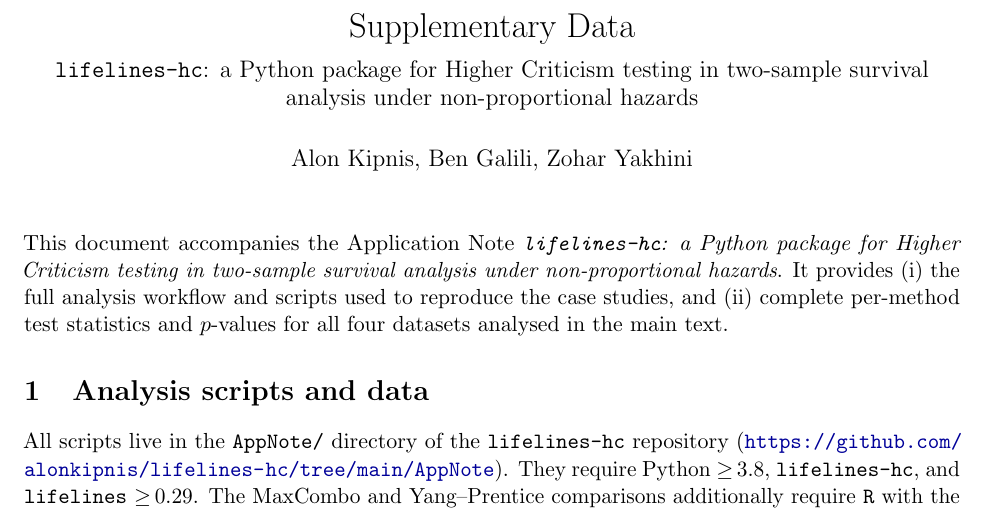
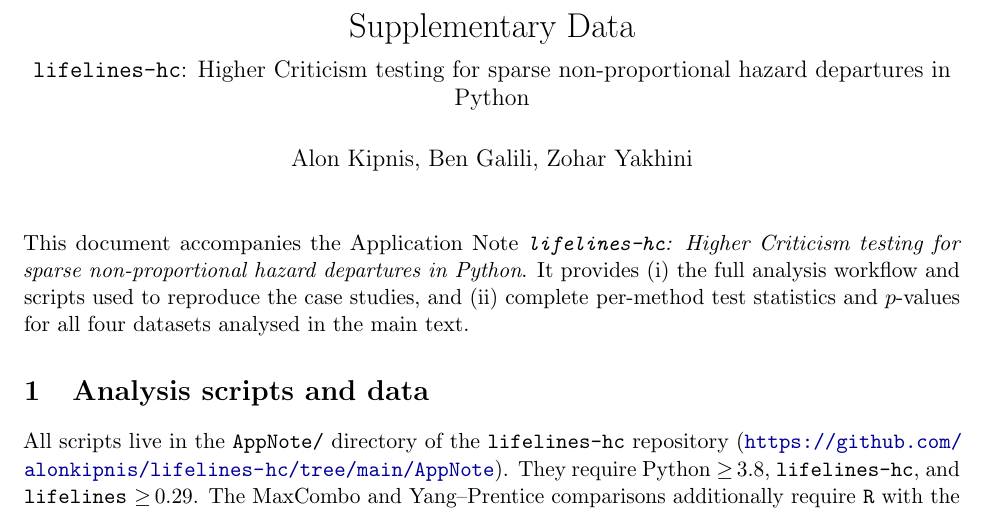
Before and after one commit to alonkipnis/lifelines-hc, a LaTeX document (AppNote/paper/supplement.tex): part of page 1 of 7, cut so that both start at the same text. Compiled offline with pdfLaTeX.

Commit message:
Shorten title and lead with the sparse-departure contribution
"a Python package for Higher Criticism testing in two-sample survival
analysis under non-proportional hazards" (120 chars) understated what
distinguishes HCHG from MaxCombo and Yang-Prentice. The new title names
sparsity, which is the actual point of difference, and keeps the
ecosystem signal that tells a reader whether the tool fits their stack.

Applied to the arXiv build, the OUP manuscript, and the supplement.
main.pdf and supplement.pdf are NOT rebuilt here: they need the
oup-authoring-template class, which is not installed in this
environment. Recompile both before submitting anywhere.

Co-Authored-By: Claude Opus 5 <noreply@anthropic.com>
Claude-Session: https://claude.ai/code/session_01BvNishwtrywwppaGD2cmpe

```diff
--- a/AppNote/paper/supplement.tex
+++ b/AppNote/paper/supplement.tex
@@ -34,8 +34,8 @@
 }
 
 \title{Supplementary Data\\[0.4em]
-  \large\texttt{lifelines-hc}: a Python package for Higher Criticism
-  testing in two-sample survival analysis under non-proportional hazards}
+  \large\texttt{lifelines-hc}: Higher Criticism testing for sparse
+  non-proportional hazard departures in Python}
 \author{Alon Kipnis, Ben Galili, Zohar Yakhini}
 \date{}
 
@@ -46,8 +46,8 @@
 
 \noindent
 This document accompanies the Application Note
-\textit{\texttt{lifelines-hc}: a Python package for Higher Criticism testing
-in two-sample survival analysis under non-proportional hazards}.
+\textit{\texttt{lifelines-hc}: Higher Criticism testing for sparse
+  non-proportional hazard departures in Python}.
 It provides (i)~the full analysis workflow and scripts used to reproduce
 the case studies, and (ii)~complete per-method test statistics and
 $p$-values for all four datasets analysed in the main text.
```
Also changed, not shown: AppNote/paper/arxiv/main.tex (+2 -2 lines), AppNote/paper/main.tex (+2 -3 lines), AppNote/paper/arxiv/main.pdf.
